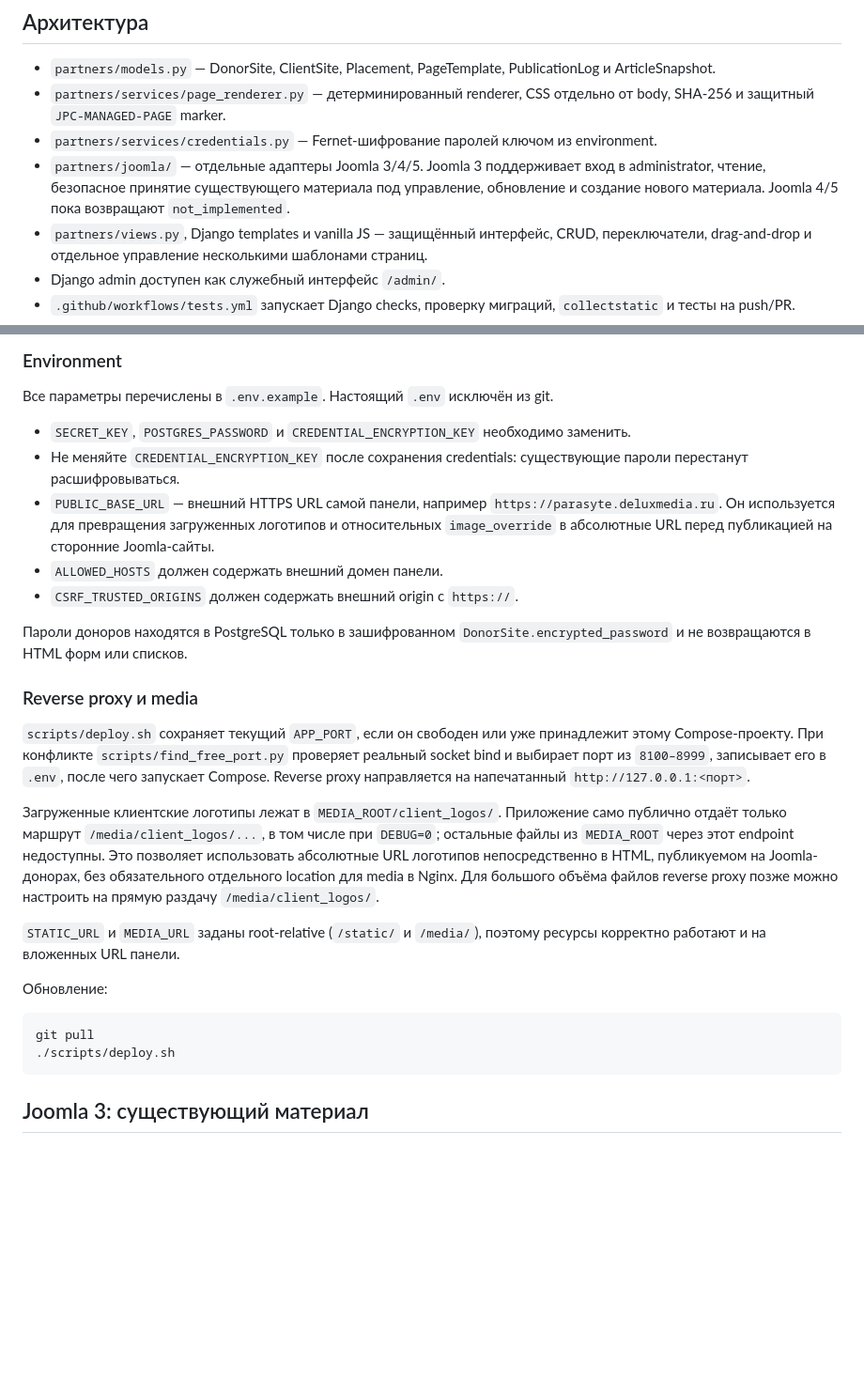
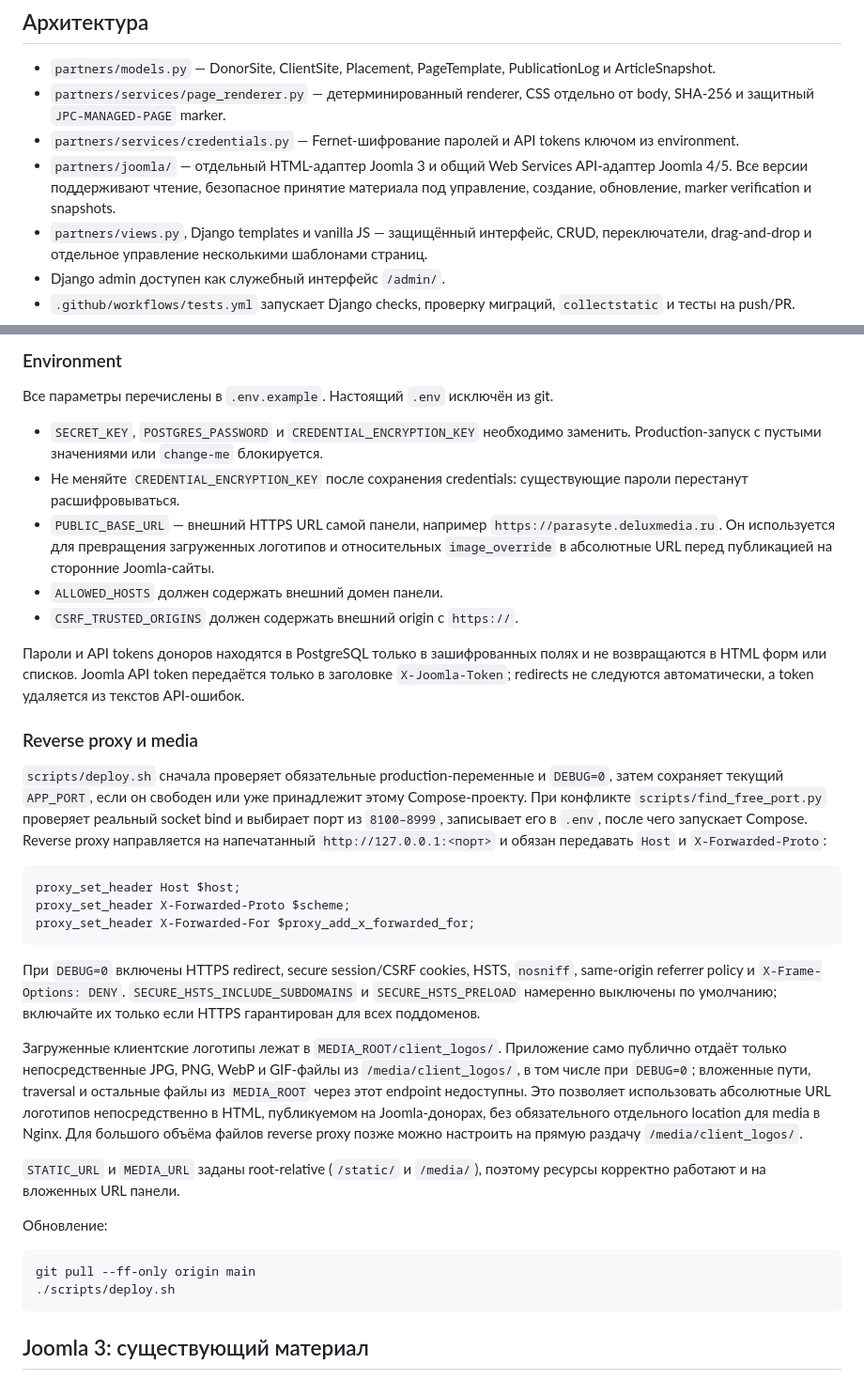
Before and after one commit to KoponovVadim/joomla-partners-control, a Markdown page: README.md, 2 parts joined by grey strips. Shown at 94% size. Drawn GitHub-style; blank space fills up the shorter version.

Commit message:
docs: describe Joomla API and production security

````diff
--- a/README.md
+++ b/README.md
@@ -6,8 +6,8 @@
 
 - `partners/models.py` — DonorSite, ClientSite, Placement, PageTemplate, PublicationLog и ArticleSnapshot.
 - `partners/services/page_renderer.py` — детерминированный renderer, CSS отдельно от body, SHA-256 и защитный `JPC-MANAGED-PAGE` marker.
-- `partners/services/credentials.py` — Fernet-шифрование паролей ключом из environment.
-- `partners/joomla/` — отдельные адаптеры Joomla 3/4/5. Joomla 3 поддерживает вход в administrator, чтение, безопасное принятие существующего материала под управление, обновление и создание нового материала. Joomla 4/5 пока возвращают `not_implemented`.
+- `partners/services/credentials.py` — Fernet-шифрование паролей и API tokens ключом из environment.
+- `partners/joomla/` — отдельный HTML-адаптер Joomla 3 и общий Web Services API-адаптер Joomla 4/5. Все версии поддерживают чтение, безопасное принятие материала под управление, создание, обновление, marker verification и snapshots.
 - `partners/views.py`, Django templates и vanilla JS — защищённый интерфейс, CRUD, переключатели, drag-and-drop и отдельное управление несколькими шаблонами страниц.
 - Django admin доступен как служебный интерфейс `/admin/`.
 - `.github/workflows/tests.yml` запускает Django checks, проверку миграций, `collectstatic` и тесты на push/PR.
@@ -45,26 +45,34 @@ docker compose exec web python manage.py seed_demo
 
 Все параметры перечислены в `.env.example`. Настоящий `.env` исключён из git.
 
-- `SECRET_KEY`, `POSTGRES_PASSWORD` и `CREDENTIAL_ENCRYPTION_KEY` необходимо заменить.
+- `SECRET_KEY`, `POSTGRES_PASSWORD` и `CREDENTIAL_ENCRYPTION_KEY` необходимо заменить. Production-запуск с пустыми значениями или `change-me` блокируется.
 - Не меняйте `CREDENTIAL_ENCRYPTION_KEY` после сохранения credentials: существующие пароли перестанут расшифровываться.
 - `PUBLIC_BASE_URL` — внешний HTTPS URL самой панели, например `https://parasyte.deluxmedia.ru`. Он используется для превращения загруженных логотипов и относительных `image_override` в абсолютные URL перед публикацией на сторонние Joomla-сайты.
 - `ALLOWED_HOSTS` должен содержать внешний домен панели.
 - `CSRF_TRUSTED_ORIGINS` должен содержать внешний origin с `https://`.
 
-Пароли доноров находятся в PostgreSQL только в зашифрованном `DonorSite.encrypted_password` и не возвращаются в HTML форм или списков.
+Пароли и API tokens доноров находятся в PostgreSQL только в зашифрованных полях и не возвращаются в HTML форм или списков. Joomla API token передаётся только в заголовке `X-Joomla-Token`; redirects не следуются автоматически, а token удаляется из текстов API-ошибок.
 
 ### Reverse proxy и media
 
-`scripts/deploy.sh` сохраняет текущий `APP_PORT`, если он свободен или уже принадлежит этому Compose-проекту. При конфликте `scripts/find_free_port.py` проверяет реальный socket bind и выбирает порт из `8100–8999`, записывает его в `.env`, после чего запускает Compose. Reverse proxy направляется на напечатанный `http://127.0.0.1:<порт>`.
+`scripts/deploy.sh` сначала проверяет обязательные production-переменные и `DEBUG=0`, затем сохраняет текущий `APP_PORT`, если он свободен или уже принадлежит этому Compose-проекту. При конфликте `scripts/find_free_port.py` проверяет реальный socket bind и выбирает порт из `8100–8999`, записывает его в `.env`, после чего запускает Compose. Reverse proxy направляется на напечатанный `http://127.0.0.1:<порт>` и обязан передавать `Host` и `X-Forwarded-Proto`:
 
-Загруженные клиентские логотипы лежат в `MEDIA_ROOT/client_logos/`. Приложение само публично отдаёт только маршрут `/media/client_logos/...`, в том числе при `DEBUG=0`; остальные файлы из `MEDIA_ROOT` через этот endpoint недоступны. Это позволяет использовать абсолютные URL логотипов непосредственно в HTML, публикуемом на Joomla-донорах, без обязательного отдельного location для media в Nginx. Для большого объёма файлов reverse proxy позже можно настроить на прямую раздачу `/media/client_logos/`.
+```nginx
+proxy_set_header Host $host;
+proxy_set_header X-Forwarded-Proto $scheme;
+proxy_set_header X-Forwarded-For $proxy_add_x_forwarded_for;
+```
+
+При `DEBUG=0` включены HTTPS redirect, secure session/CSRF cookies, HSTS, `nosniff`, same-origin referrer policy и `X-Frame-Options: DENY`. `SECURE_HSTS_INCLUDE_SUBDOMAINS` и `SECURE_HSTS_PRELOAD` намеренно выключены по умолчанию; включайте их только если HTTPS гарантирован для всех поддоменов.
+
+Загруженные клиентские логотипы лежат в `MEDIA_ROOT/client_logos/`. Приложение само публично отдаёт только непосредственные JPG, PNG, WebP и GIF-файлы из `/media/client_logos/`, в том числе при `DEBUG=0`; вложенные пути, traversal и остальные файлы из `MEDIA_ROOT` через этот endpoint недоступны. Это позволяет использовать абсолютные URL логотипов непосредственно в HTML, публикуемом на Joomla-донорах, без обязательного отдельного location для media в Nginx. Для большого объёма файлов reverse proxy позже можно настроить на прямую раздачу `/media/client_logos/`.
 
 `STATIC_URL` и `MEDIA_URL` заданы root-relative (`/static/` и `/media/`), поэтому ресурсы корректно работают и на вложенных URL панели.
 
 Обновление:
 
 ```bash
-git pull
+git pull --ff-only origin main
 ./scripts/deploy.sh
 ```
 
````
Also changed, not shown: other parts of README.md (+8 -0 lines).
